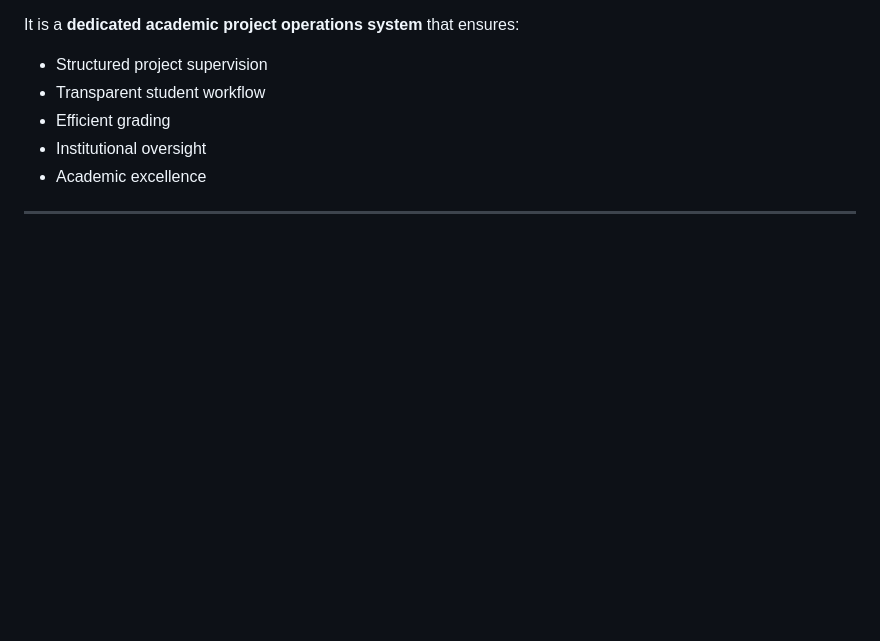
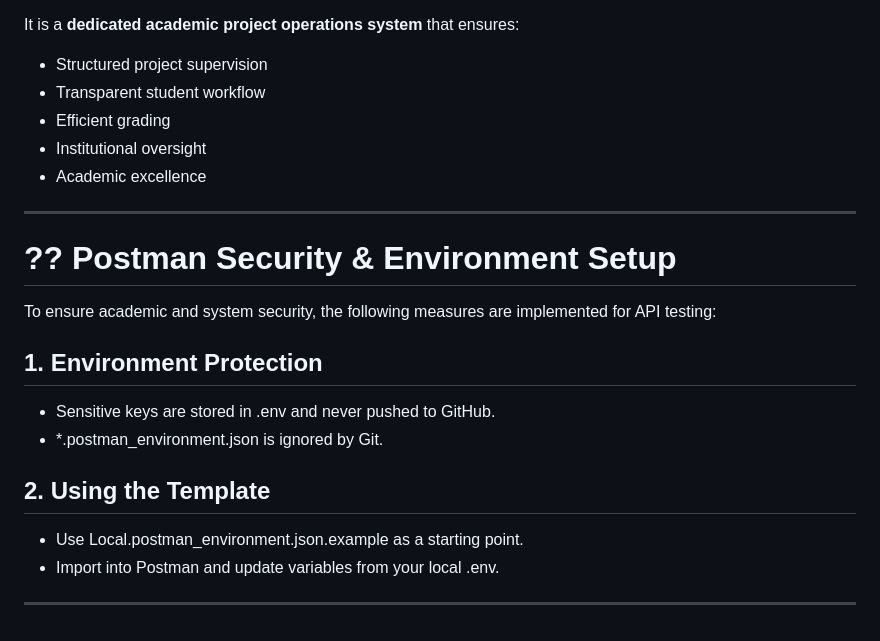
Before and after one commit to Abdurehman95/university-project-submission-system, a Markdown page: SYSTEM_DOCUMENTATION.md, the part around the change. GitHub-like rendering; blank space fills up the shorter version.

Commit message:
docs: update system documentation with Postman setup instructions

```diff
--- a/SYSTEM_DOCUMENTATION.md
+++ b/SYSTEM_DOCUMENTATION.md
@@ -332,3 +332,16 @@ It is a **dedicated academic project operations system** that ensures:
 - Academic excellence
 
 ---
+# ?? Postman Security & Environment Setup
+
+To ensure academic and system security, the following measures are implemented for API testing:
+
+## 1. Environment Protection
+- Sensitive keys are stored in .env and never pushed to GitHub.
+- *.postman_environment.json is ignored by Git.
+
+## 2. Using the Template
+- Use Local.postman_environment.json.example as a starting point.
+- Import into Postman and update variables from your local .env.
+
+---
```
